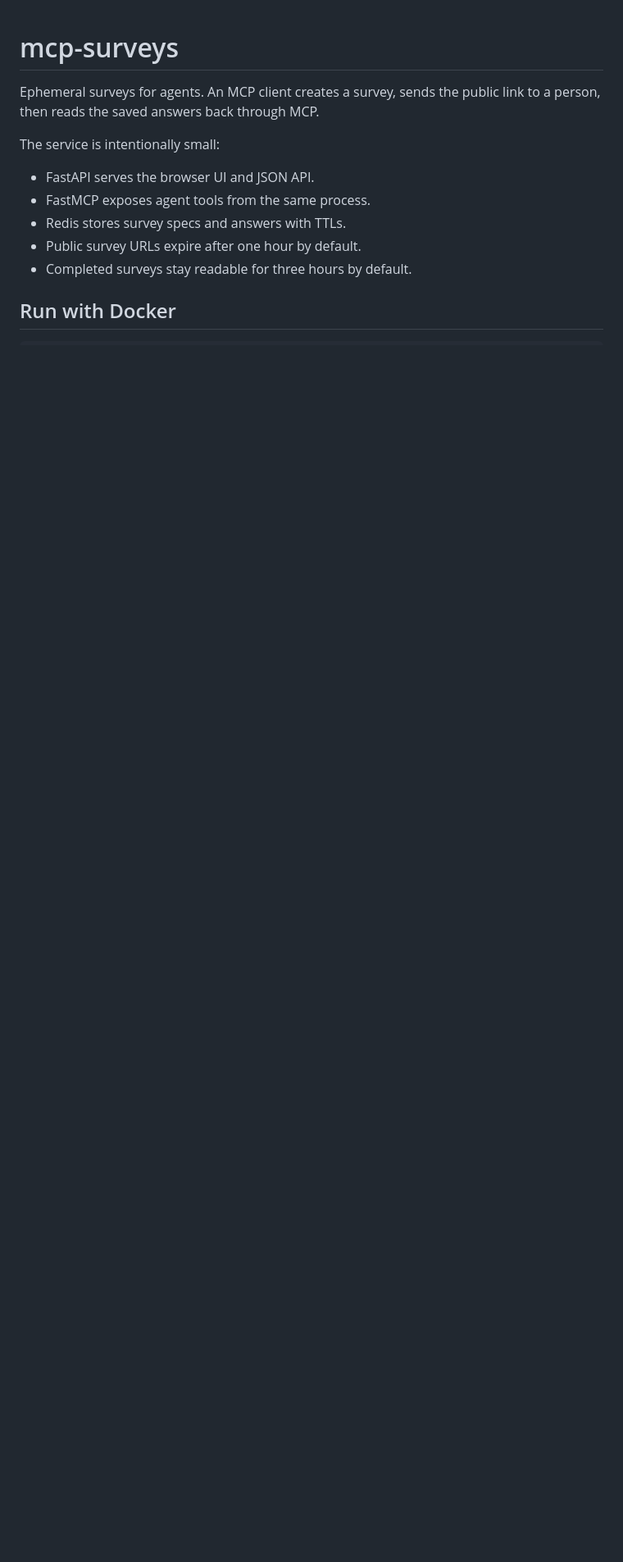
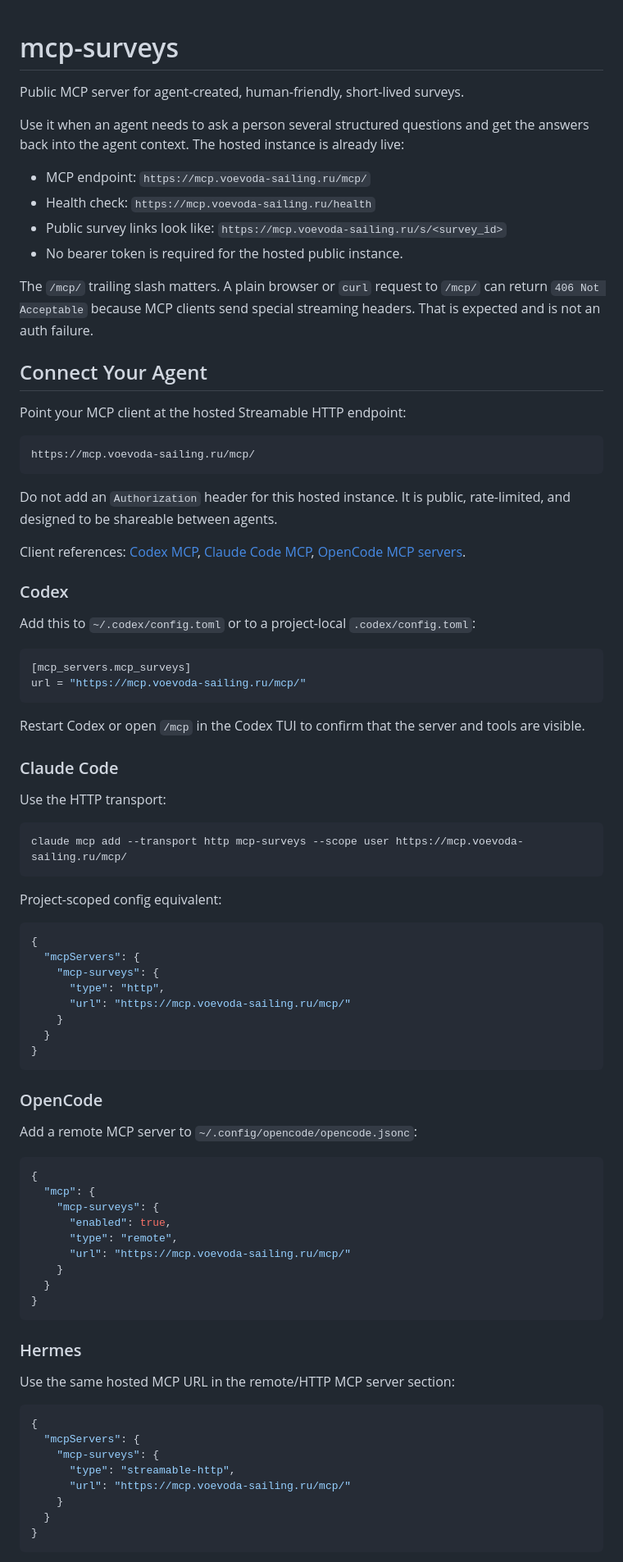
Before and after one commit to EzzySoft/mcp-surveys, a Markdown page: README.md, the part around one of its changes. Shown at 82% size. Rendered like a GitHub page; blank space fills up the shorter version.

Commit message:
Document hosted MCP usage

````diff
--- a/README.md
+++ b/README.md
@@ -1,14 +1,95 @@
 # mcp-surveys
 
-Ephemeral surveys for agents. An MCP client creates a survey, sends the public
-link to a person, then reads the saved answers back through MCP.
+Public MCP server for agent-created, human-friendly, short-lived surveys.
 
-The service is intentionally small:
+Use it when an agent needs to ask a person several structured questions and get
+the answers back into the agent context. The hosted instance is already live:
 
-- FastAPI serves the browser UI and JSON API.
-- FastMCP exposes agent tools from the same process.
-- Redis stores survey specs and answers with TTLs.
-- Public survey URLs expire after one hour by default.
-- Completed surveys stay readable for three hours by default.
+- MCP endpoint: `https://mcp.voevoda-sailing.ru/mcp/`
+- Health check: `https://mcp.voevoda-sailing.ru/health`
+- Public survey links look like: `https://mcp.voevoda-sailing.ru/s/<survey_id>`
+- No bearer token is required for the hosted public instance.
 
-## Run with Docker
+The `/mcp/` trailing slash matters. A plain browser or `curl` request to
+`/mcp/` can return `406 Not Acceptable` because MCP clients send special
+streaming headers. That is expected and is not an auth failure.
+
+## Connect Your Agent
+
+Point your MCP client at the hosted Streamable HTTP endpoint:
+
+```text
+https://mcp.voevoda-sailing.ru/mcp/
+```
+
+Do not add an `Authorization` header for this hosted instance. It is public,
+rate-limited, and designed to be shareable between agents.
+
+Client references: [Codex MCP](https://developers.openai.com/codex/mcp),
+[Claude Code MCP](https://docs.anthropic.com/en/docs/claude-code/mcp),
+[OpenCode MCP servers](https://opencode.ai/docs/mcp-servers).
+
+### Codex
+
+Add this to `~/.codex/config.toml` or to a project-local `.codex/config.toml`:
+
+```toml
+[mcp_servers.mcp_surveys]
+url = "https://mcp.voevoda-sailing.ru/mcp/"
+```
+
+Restart Codex or open `/mcp` in the Codex TUI to confirm that the server and
+tools are visible.
+
+### Claude Code
+
+Use the HTTP transport:
+
+```bash
+claude mcp add --transport http mcp-surveys --scope user https://mcp.voevoda-sailing.ru/mcp/
+```
+
+Project-scoped config equivalent:
+
+```json
+{
+  "mcpServers": {
+    "mcp-surveys": {
+      "type": "http",
+      "url": "https://mcp.voevoda-sailing.ru/mcp/"
+    }
+  }
+}
+```
+
+### OpenCode
+
+Add a remote MCP server to `~/.config/opencode/opencode.jsonc`:
+
+```jsonc
+{
+  "mcp": {
+    "mcp-surveys": {
+      "enabled": true,
+      "type": "remote",
+      "url": "https://mcp.voevoda-sailing.ru/mcp/"
+    }
+  }
+}
+```
+
+### Hermes
+
+Use the same hosted MCP URL in the remote/HTTP MCP server section:
+
+```json
+{
+  "mcpServers": {
+    "mcp-surveys": {
+      "type": "streamable-http",
+      "url": "https://mcp.voevoda-sailing.ru/mcp/"
+    }
+  }
+}
+```
+
````
Also changed, not shown: other parts of README.md (+176 -42 lines).
